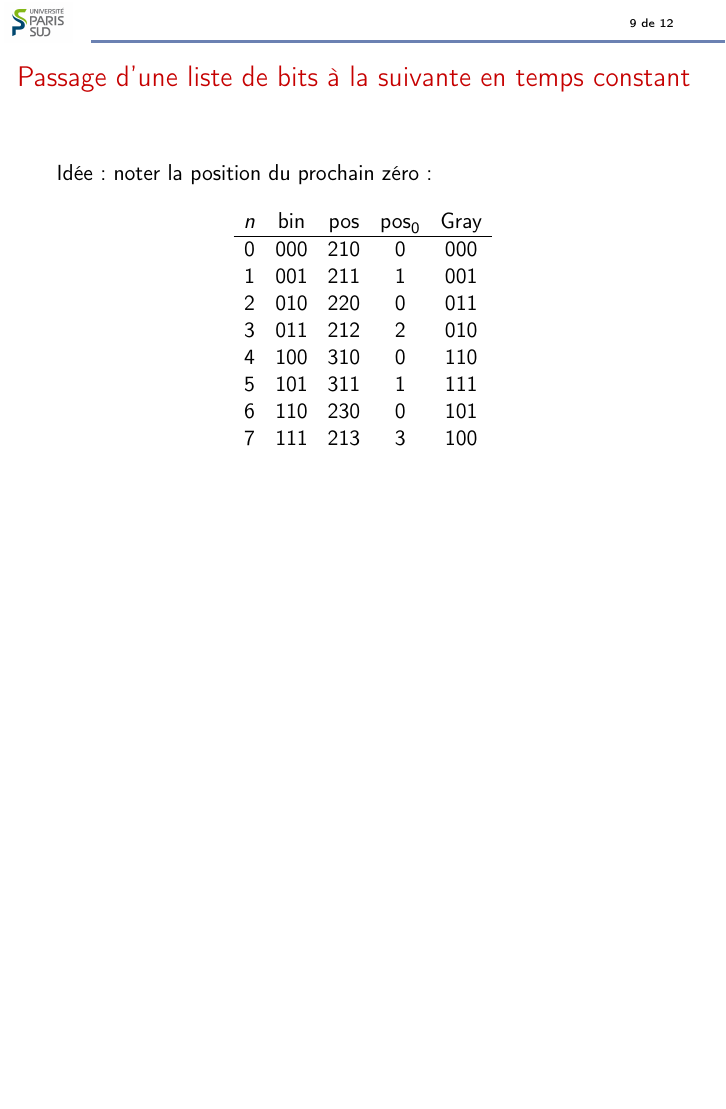
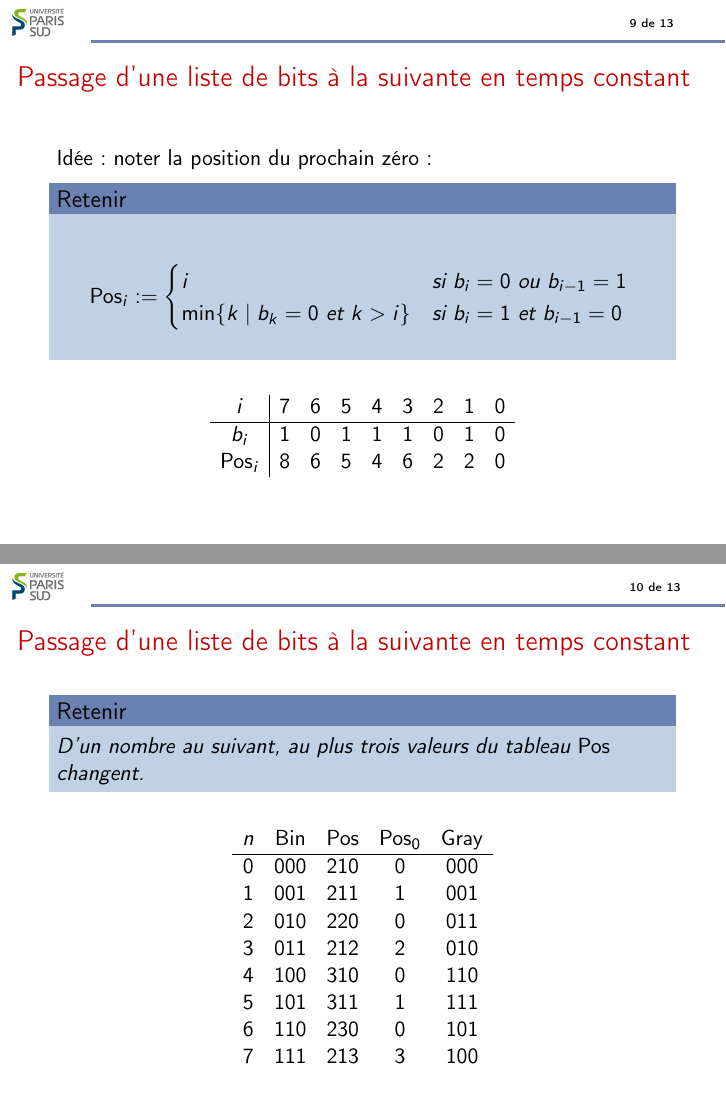
Before and after one commit to hivert/CombiFIIL, LaTeX slides (Cours/03-Gray.tex): page 16 of 19 before the commit and pages 16 and 17 of 20 after it, the two joined at a grey line, the shorter picture padded with empty space. Compiled offline with pdfLaTeX.

Commit message:
Improved Gray

```diff
--- a/Cours/03-Gray.tex
+++ b/Cours/03-Gray.tex
@@ -35,6 +34,10 @@
 \newcommand{\Perm}{\opstyle{Perm}}
 \newcommand{\Union}{\opstyle{Union}}
 \newcommand{\Prod}{\opstyle{Prod}}
+
+\newcommand{\Pos}{\opstyle{Pos}}
+\newcommand{\Bin}{\opstyle{Bin}}
+\newcommand{\Gray}{\opstyle{Gray}}
 
 \newcommand{\mA}{\mathcal{A}}
 \newcommand{\mB}{\mathcal{B}}
@@ -142,12 +145,32 @@
   \end{NOTE}
 \end{frame}
 
+
 \begin{frame}{Passage d'une liste de bits à la suivante en temps constant}
 
 Idée: noter la position du prochain zéro:
+\begin{NOTE}
+  \[ \Pos_i :=
+  \begin{cases}
+    i & \text{si $b_i=0$ ou $b_{i-1}=1$ } \\
+    \min\{k \mid b_k = 0 \text{ et } k > i\} & \text{si $b_i=1$ et $b_{i-1}=0$ } \\
+  \end{cases}
+  \]
+\end{NOTE}
+\[\begin{array}{c|cccccccc}
+i      &  7 & 6 & 5 & 4 & 3 & 2 & 1 & 0 \\\hline
+b_i    &  1 & 0 & 1 & 1 & 1 & 0 & 1 & 0 \\
+\Pos_i &  8 & 6 & 5 & 4 & 6 & 2 & 2 & 0 \\
+\end{array}\]
+\end{frame}
 
+\begin{frame}{Passage d'une liste de bits à la suivante en temps constant}
+
+\begin{NOTE}
+  D'un nombre au suivant, au plus trois valeurs du tableau $\Pos$ changent.
+\end{NOTE}
 \[\begin{array}{ccccc}
-n & \text{bin} & \text{pos}  &  \text{pos}_0 & \text{Gray} \\\hline
+n & \Bin & \Pos  &  \Pos_0 & \Gray \\\hline
 0 & 000 & 210 & 0 & 000\\
 1 & 001 & 211 & 1 & 001\\
 2 & 010 & 220 & 0 & 011\\
```
Also changed, not shown: Cours/03-Gray.pdf, Cours/03-Gray.tex (1 more changed lines), 1 other file.
